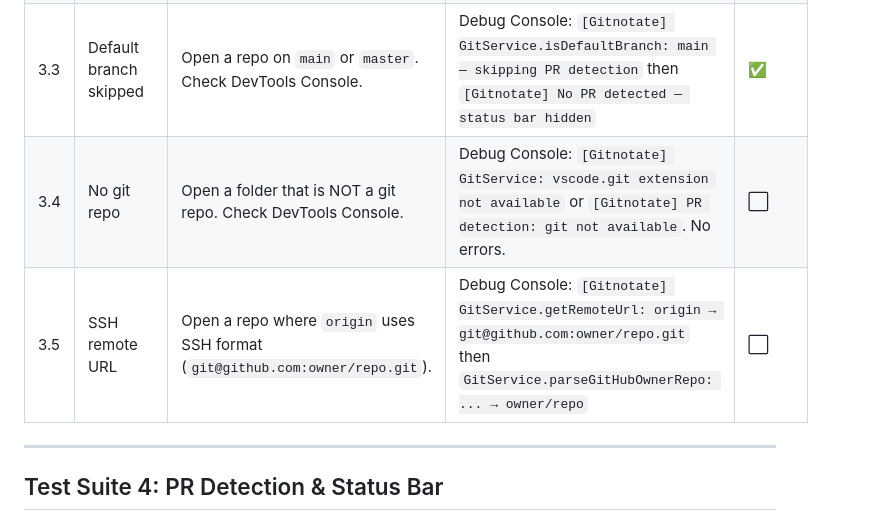
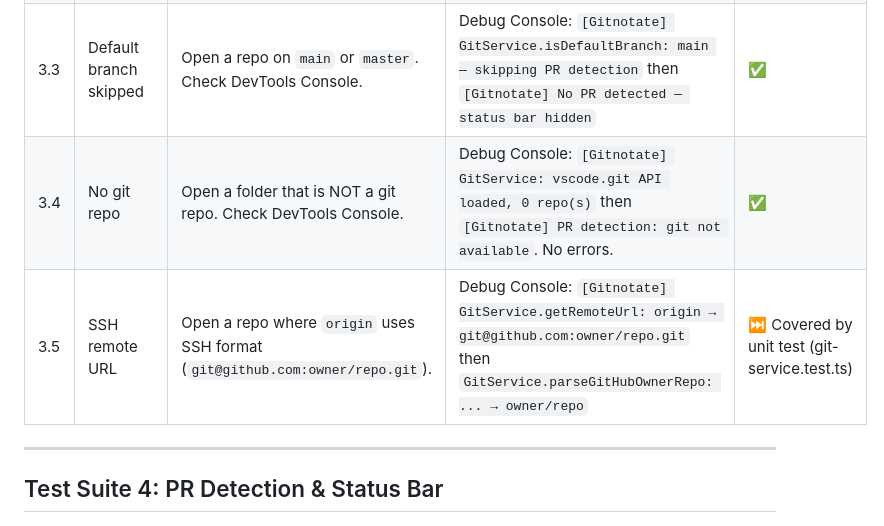
Before and after one commit to pedrofuentes/gitnotate, a Markdown page: docs/internal/TEST_PLAN_VSCODE.md, the part around the change. Rendered like a GitHub page.

Commit message:
docs: mark 3.4 passing, 3.5 skipped — covered by unit test (18/28)
Co-authored-by: Copilot <223556219+Copilot@users.noreply.github.com>

```diff
--- a/docs/internal/TEST_PLAN_VSCODE.md
+++ b/docs/internal/TEST_PLAN_VSCODE.md
@@ -110,8 +110,8 @@ All debug messages are prefixed with `[Gitnotate]`.
 | 3.1 | Branch detection | Open a repo on a feature branch. Check DevTools Console. | Debug Console: `[Gitnotate] GitService: vscode.git API loaded, 1 repo(s)` then `[Gitnotate] GitService.getCurrentBranch: feature/your-branch` | ✅ |
 | 3.2 | Remote URL detection | Open a repo with `origin` pointing to GitHub. Check DevTools Console. | Debug Console: `[Gitnotate] GitService.getRemoteUrl: origin → https://github.com/owner/repo.git` then `[Gitnotate] GitService.parseGitHubOwnerRepo: ... → owner/repo` | ✅ |
 | 3.3 | Default branch skipped | Open a repo on `main` or `master`. Check DevTools Console. | Debug Console: `[Gitnotate] GitService.isDefaultBranch: main — skipping PR detection` then `[Gitnotate] No PR detected — status bar hidden` | ✅ |
-| 3.4 | No git repo | Open a folder that is NOT a git repo. Check DevTools Console. | Debug Console: `[Gitnotate] GitService: vscode.git extension not available` or `[Gitnotate] PR detection: git not available`. No errors. | ⬜ |
-| 3.5 | SSH remote URL | Open a repo where `origin` uses SSH format (`git@github.com:owner/repo.git`). | Debug Console: `[Gitnotate] GitService.getRemoteUrl: origin → git@github.com:owner/repo.git` then `GitService.parseGitHubOwnerRepo: ... → owner/repo` | ⬜ |
+| 3.4 | No git repo | Open a folder that is NOT a git repo. Check DevTools Console. | Debug Console: `[Gitnotate] GitService: vscode.git API loaded, 0 repo(s)` then `[Gitnotate] PR detection: git not available`. No errors. | ✅ |
+| 3.5 | SSH remote URL | Open a repo where `origin` uses SSH format (`git@github.com:owner/repo.git`). | Debug Console: `[Gitnotate] GitService.getRemoteUrl: origin → git@github.com:owner/repo.git` then `GitService.parseGitHubOwnerRepo: ... → owner/repo` | ⏭️ Covered by unit test (git-service.test.ts) |
 
 ---
 
```
